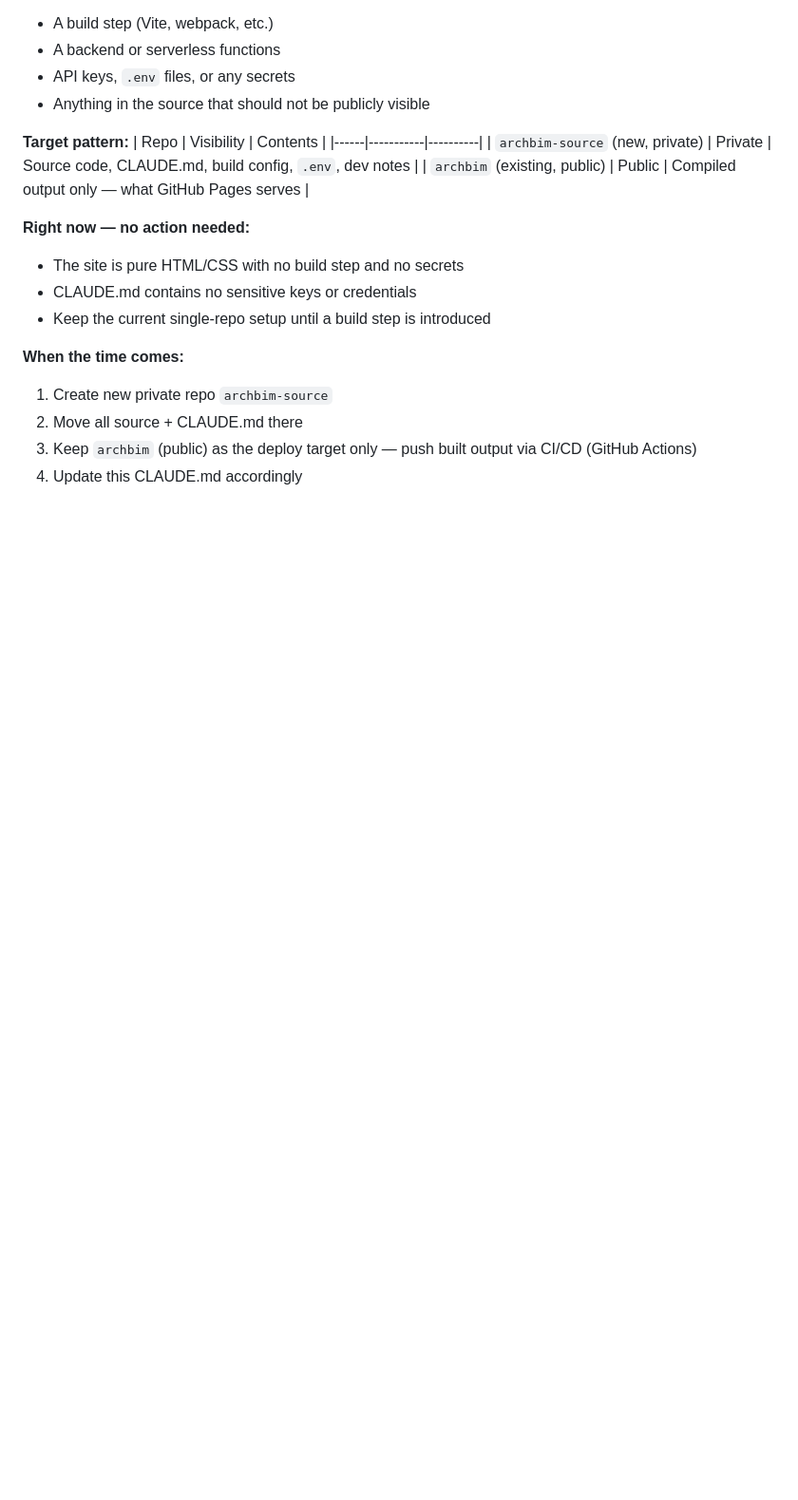
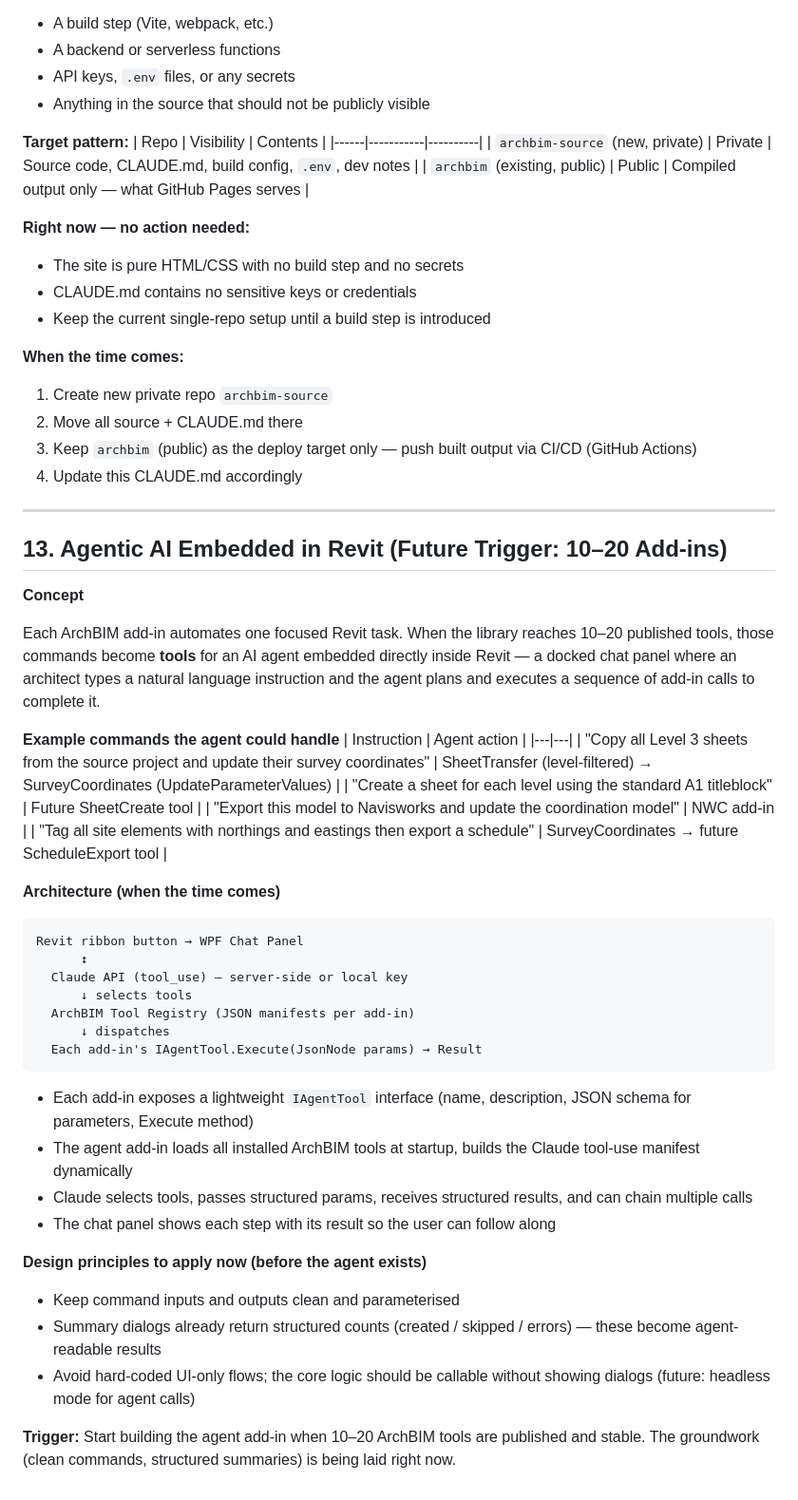
Before and after one commit to SanjivKK/archbim, a Markdown page: CLAUDE.md, the part around the change. Shown at 95% size. Drawn GitHub-style; blank space fills up the shorter version.

Commit message:
CLAUDE.md: add Section 13 — Agentic AI in Revit (future trigger)
Documents the vision: when 10-20 ArchBIM add-ins are published, each
command becomes an AI agent tool. An embedded Revit chat panel (Claude
API + tool_use) orchestrates multi-step add-in sequences from natural
language. Notes design principles to apply now to aid future agent use.

Co-Authored-By: Claude Sonnet 4.6 <noreply@anthropic.com>

````diff
--- a/CLAUDE.md
+++ b/CLAUDE.md
@@ -249,3 +249,53 @@ Follow the same pattern as **Core** (private source) → **core-site** (public d
 2. Move all source + CLAUDE.md there
 3. Keep `archbim` (public) as the deploy target only — push built output via CI/CD (GitHub Actions)
 4. Update this CLAUDE.md accordingly
+
+---
+
+## 13. Agentic AI Embedded in Revit (Future Trigger: 10–20 Add-ins)
+
+**Concept**
+
+Each ArchBIM add-in automates one focused Revit task. When the library reaches
+10–20 published tools, those commands become **tools** for an AI agent embedded
+directly inside Revit — a docked chat panel where an architect types a natural
+language instruction and the agent plans and executes a sequence of add-in calls
+to complete it.
+
+**Example commands the agent could handle**
+| Instruction | Agent action |
+|---|---|
+| "Copy all Level 3 sheets from the source project and update their survey coordinates" | SheetTransfer (level-filtered) → SurveyCoordinates (UpdateParameterValues) |
+| "Create a sheet for each level using the standard A1 titleblock" | Future SheetCreate tool |
+| "Export this model to Navisworks and update the coordination model" | NWC add-in |
+| "Tag all site elements with northings and eastings then export a schedule" | SurveyCoordinates → future ScheduleExport tool |
+
+**Architecture (when the time comes)**
+```
+Revit ribbon button → WPF Chat Panel
+      ↕
+  Claude API (tool_use) — server-side or local key
+      ↓ selects tools
+  ArchBIM Tool Registry (JSON manifests per add-in)
+      ↓ dispatches
+  Each add-in's IAgentTool.Execute(JsonNode params) → Result
+```
+
+- Each add-in exposes a lightweight `IAgentTool` interface (name, description,
+  JSON schema for parameters, Execute method)
+- The agent add-in loads all installed ArchBIM tools at startup, builds the
+  Claude tool-use manifest dynamically
+- Claude selects tools, passes structured params, receives structured results,
+  and can chain multiple calls
+- The chat panel shows each step with its result so the user can follow along
+
+**Design principles to apply now (before the agent exists)**
+- Keep command inputs and outputs clean and parameterised
+- Summary dialogs already return structured counts (created / skipped / errors) —
+  these become agent-readable results
+- Avoid hard-coded UI-only flows; the core logic should be callable without
+  showing dialogs (future: headless mode for agent calls)
+
+**Trigger:** Start building the agent add-in when 10–20 ArchBIM tools are
+published and stable. The groundwork (clean commands, structured summaries)
+is being laid right now.
````
